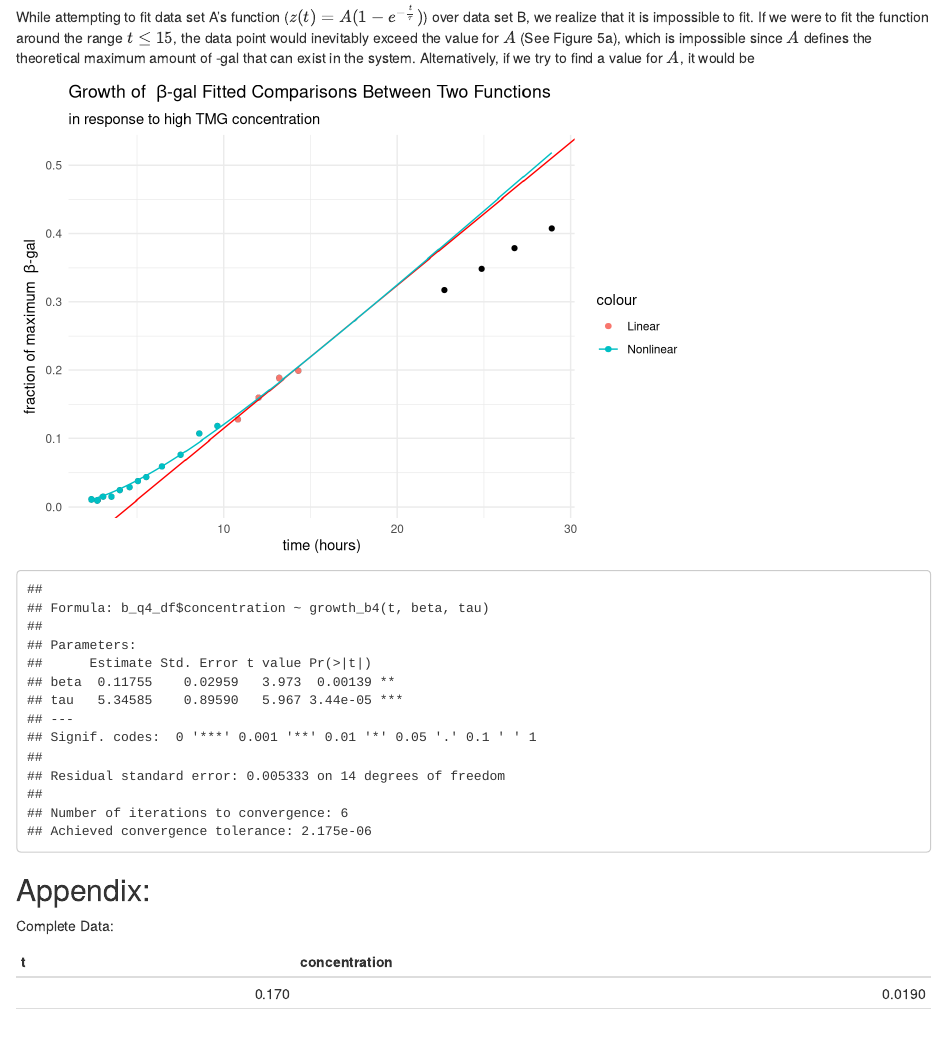
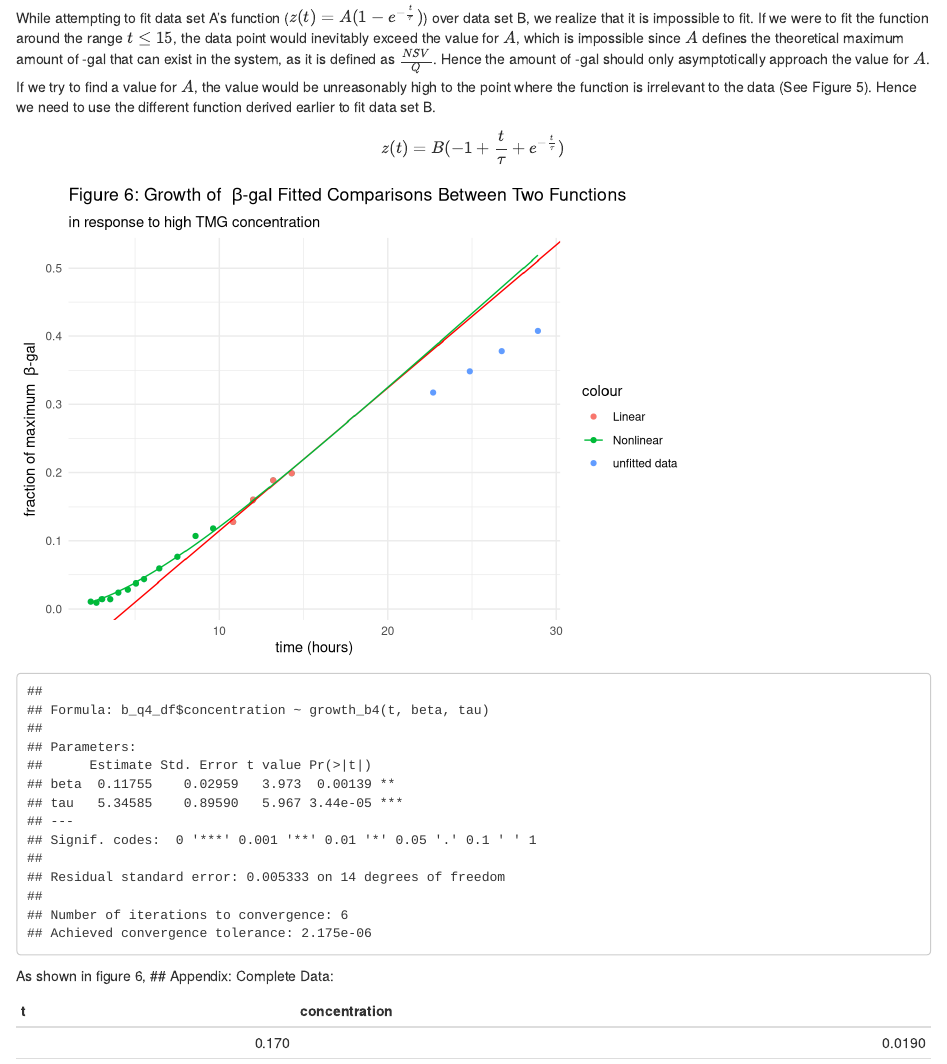
Before and after one commit to Peter-Yibo-Pan/Human_Diseases_Lab_1, an R Markdown document (bacterias_brain.Rmd): the page in a window 1100 px wide, from 5850 px down before the commit and from 6310 px down after it, so that both start at the same text. Rendered offline with R 4.5, knitr and Pandoc, with nearby package versions; drawn as R Markdown's standard HTML page in place of the format the file asks for; some code elsewhere in the file could not run offline.

Commit message:
writing b4

````diff
--- a/bacterias_brain.Rmd
+++ b/bacterias_brain.Rmd
@@ -264,7 +263,9 @@ novick_b %>%
 ```
 
-While attempting to fit data set A's function ($z(t) = A(1 - e^{-\frac{t}{\tau}})$) over data set B, we realize that it is impossible to fit. If we were to fit the function around the range $t \le 15$, the data point would inevitably exceed the value for $A$ (See Figure 5a), which is impossible since $A$ defines the theoretical maximum amount of \beta-gal that can exist in the system. Alternatively, if we try to find a value for $A$, it would be
+While attempting to fit data set A's function ($z(t) = A(1 - e^{-\frac{t}{\tau}})$) over data set B, we realize that it is impossible to fit. If we were to fit the function around the range $t \le 15$, the data point would inevitably exceed the value for $A$, which is impossible since $A$ defines the theoretical maximum amount of \beta-gal that can exist in the system, as it is defined as $\frac{NSV}{Q}$. Hence the amount of \beta-gal should only asymptotically approach the value for $A$. If we try to find a value for $A$, the value would be unreasonably high to the point where the function is irrelevant to the data (See Figure 5).
+Hence we need to use the different function derived earlier to fit data set B.
 
+$$ z(t) = B(-1 + \frac{t}{\tau} + e^{-\frac{t}{\tau}})$$
 
 ```{r b_q4}
 # Separate data for t<= 15
@@ -287,11 +288,11 @@ coef_b4 <- coef(b_q4)
 
 b_q4_df %>%
   ggplot(aes(x = t, y = concentration)) +
-  geom_point(data = novick_b, color = "black")+
+  geom_point(data = novick_b, aes(color = 'unfitted data'))+
   geom_point(aes(color = 'Nonlinear'))+
   geom_point(data = b_q2, aes(color = 'Linear')) +
   labs(
-    title = expression(paste("Growth of  ", beta,
+    title = expression(paste("Figure 6: Growth of  ", beta,
                              "-gal Fitted Comparisons Between Two Functions")),
     subtitle = "in response to high TMG concentration",
     x = "time (hours)",
@@ -309,7 +310,7 @@ b_q4 %>%
   summary() %>%
   print()
 ```
-
+As shown in figure 6,
 ## Appendix:
 Complete Data:
 ```{r appendix}
````
Also changed, not shown: bacterias_brain.Rmd (5 more changed lines).
